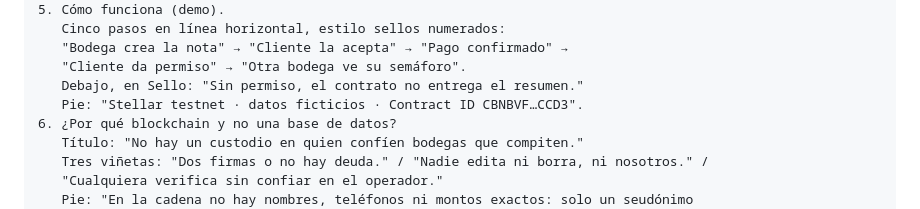
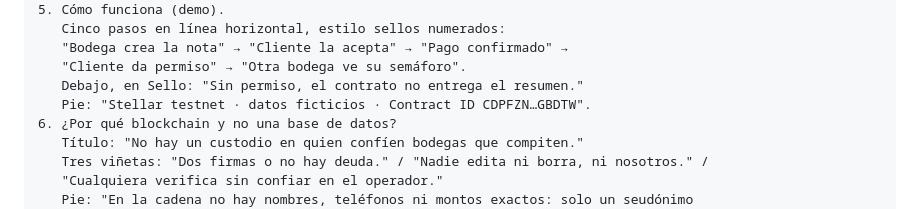
Before and after one commit to jose2501106-IA/goyahack_cuentas-claras, a Markdown page: pitch/2026-09-25_prompt-claude-design.md, the part around the change. Drawn GitHub-style.

```diff
--- a/pitch/2026-09-25_prompt-claude-design.md
+++ b/pitch/2026-09-25_prompt-claude-design.md
@@ -78,7 +78,7 @@ DIAPOSITIVAS
    "Bodega crea la nota" → "Cliente la acepta" → "Pago confirmado" →
    "Cliente da permiso" → "Otra bodega ve su semáforo".
    Debajo, en Sello: "Sin permiso, el contrato no entrega el resumen."
-   Pie: "Stellar testnet · datos ficticios · Contract ID CBNBVF…CCD3".
+   Pie: "Stellar testnet · datos ficticios · Contract ID CDPFZN…GBDTW".
 6. ¿Por qué blockchain y no una base de datos?
    Título: "No hay un custodio en quien confíen bodegas que compiten."
    Tres viñetas: "Dos firmas o no hay deuda." / "Nadie edita ni borra, ni nosotros." /
```
Also changed, not shown: pitch/2026-09-25_guion-demo.md (+1 -1 lines).
